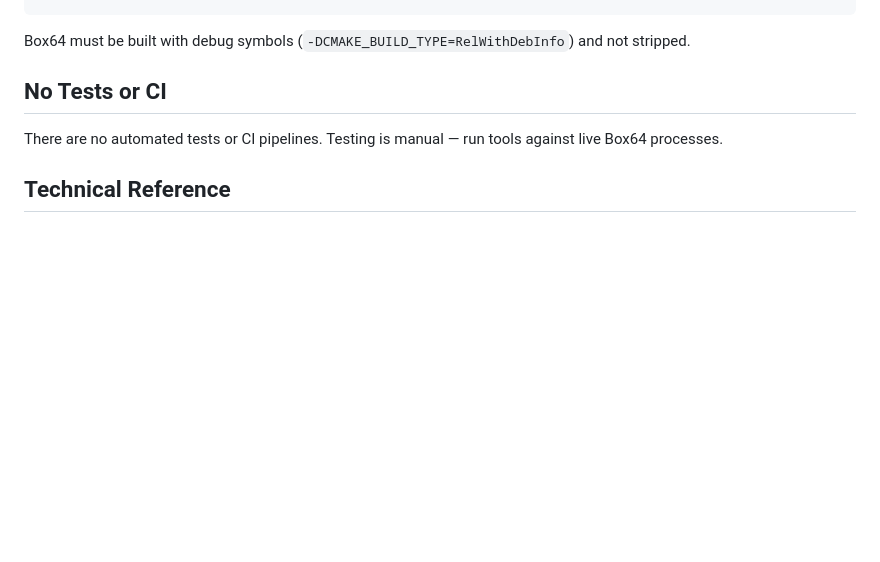
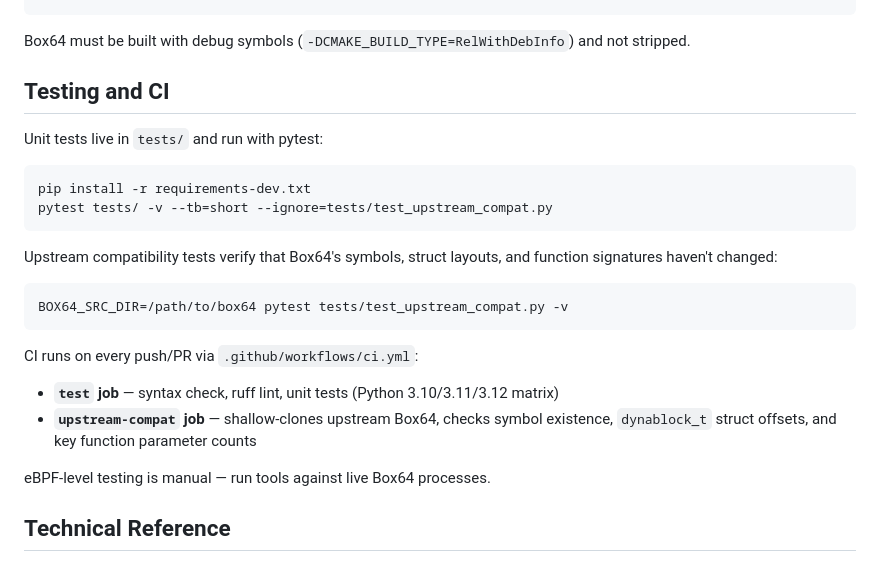
Before and after one commit to devarajabc/box64-ebpf-tools, a Markdown page: CLAUDE.md, the part around the change. GitHub-like rendering; blank space fills up the shorter version.

````diff
--- a/CLAUDE.md
+++ b/CLAUDE.md
@@ -54,9 +54,24 @@ sudo pacman -S python-bcc bcc-tools              # Arch
 
 Box64 must be built with debug symbols (`-DCMAKE_BUILD_TYPE=RelWithDebInfo`) and not stripped.
 
-## No Tests or CI
+## Testing and CI
 
-There are no automated tests or CI pipelines. Testing is manual — run tools against live Box64 processes.
+Unit tests live in `tests/` and run with pytest:
+```bash
+pip install -r requirements-dev.txt
+pytest tests/ -v --tb=short --ignore=tests/test_upstream_compat.py
+```
+
+Upstream compatibility tests verify that Box64's symbols, struct layouts, and function signatures haven't changed:
+```bash
+BOX64_SRC_DIR=/path/to/box64 pytest tests/test_upstream_compat.py -v
+```
+
+CI runs on every push/PR via `.github/workflows/ci.yml`:
+- **`test` job** — syntax check, ruff lint, unit tests (Python 3.10/3.11/3.12 matrix)
+- **`upstream-compat` job** — shallow-clones upstream Box64, checks symbol existence, `dynablock_t` struct offsets, and key function parameter counts
+
+eBPF-level testing is manual — run tools against live Box64 processes.
 
 ## Technical Reference
 
````
Also changed, not shown: README.md (+31 -3 lines).
